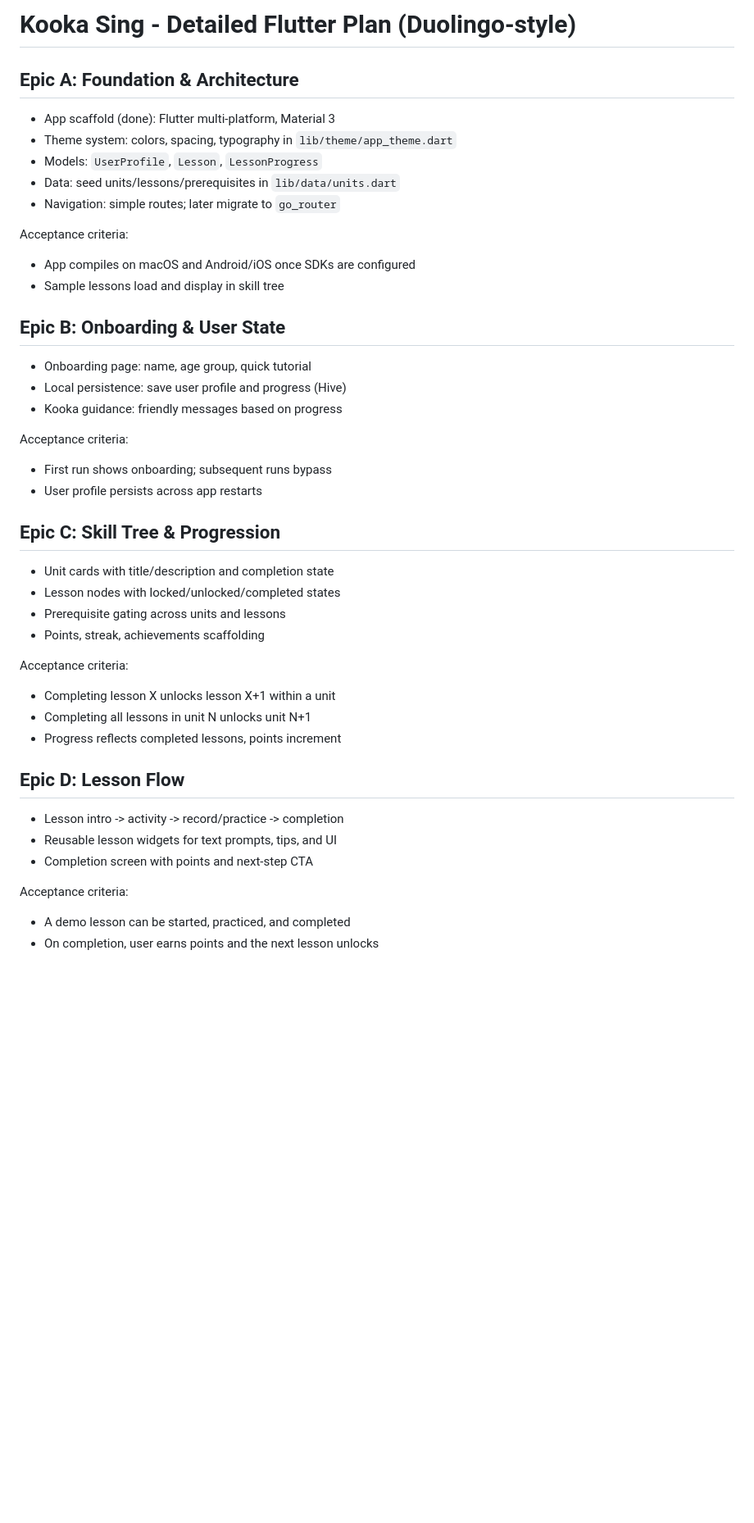
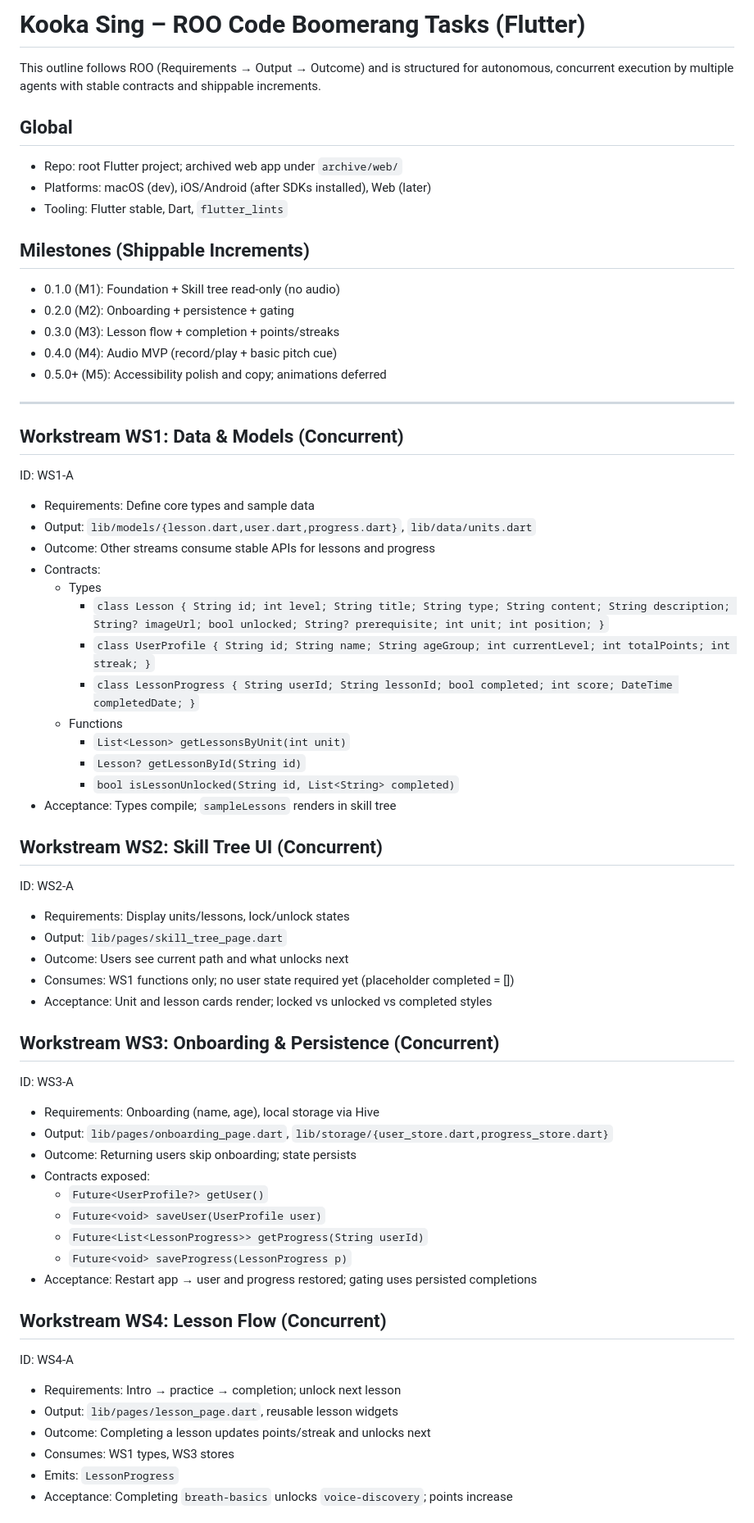
Before and after one commit to CodyTVWeber/singing-learning-track, a Markdown page: TASK_OUTLINE.md, the part around one of its changes. Shown at 82% size. Rendered like a GitHub page; blank space fills up the shorter version.

Commit message:
docs(roo): convert outline to ROO Code Boomerang format with IDs, contracts, and milestones

```diff
--- a/TASK_OUTLINE.md
+++ b/TASK_OUTLINE.md
@@ -1,42 +1,63 @@
-# Kooka Sing - Detailed Flutter Plan (Duolingo-style)
+# Kooka Sing – ROO Code Boomerang Tasks (Flutter)
 
-## Epic A: Foundation & Architecture
-- App scaffold (done): Flutter multi-platform, Material 3
-- Theme system: colors, spacing, typography in `lib/theme/app_theme.dart`
-- Models: `UserProfile`, `Lesson`, `LessonProgress`
-- Data: seed units/lessons/prerequisites in `lib/data/units.dart`
-- Navigation: simple routes; later migrate to `go_router`
+This outline follows ROO (Requirements → Output → Outcome) and is structured for autonomous, concurrent execution by multiple agents with stable contracts and shippable increments.
 
-Acceptance criteria:
-- App compiles on macOS and Android/iOS once SDKs are configured
-- Sample lessons load and display in skill tree
+## Global
+- Repo: root Flutter project; archived web app under `archive/web/`
+- Platforms: macOS (dev), iOS/Android (after SDKs installed), Web (later)
+- Tooling: Flutter stable, Dart, `flutter_lints`
 
-## Epic B: Onboarding & User State
-- Onboarding page: name, age group, quick tutorial
-- Local persistence: save user profile and progress (Hive)
-- Kooka guidance: friendly messages based on progress
+## Milestones (Shippable Increments)
+- 0.1.0 (M1): Foundation + Skill tree read-only (no audio)
+- 0.2.0 (M2): Onboarding + persistence + gating
+- 0.3.0 (M3): Lesson flow + completion + points/streaks
+- 0.4.0 (M4): Audio MVP (record/play + basic pitch cue)
+- 0.5.0+ (M5): Accessibility polish and copy; animations deferred
 
-Acceptance criteria:
-- First run shows onboarding; subsequent runs bypass
-- User profile persists across app restarts
+---
 
-## Epic C: Skill Tree & Progression
-- Unit cards with title/description and completion state
-- Lesson nodes with locked/unlocked/completed states
-- Prerequisite gating across units and lessons
-- Points, streak, achievements scaffolding
+## Workstream WS1: Data & Models (Concurrent)
+ID: WS1-A
+- Requirements: Define core types and sample data
+- Output: `lib/models/{lesson.dart,user.dart,progress.dart}`, `lib/data/units.dart`
+- Outcome: Other streams consume stable APIs for lessons and progress
+- Contracts:
+  - Types
+    - `class Lesson { String id; int level; String title; String type; String content; String description; String? imageUrl; bool unlocked; String? prerequisite; int unit; int position; }`
+    - `class UserProfile { String id; String name; String ageGroup; int currentLevel; int totalPoints; int streak; }`
+    - `class LessonProgress { String userId; String lessonId; bool completed; int score; DateTime completedDate; }`
+  - Functions
+    - `List<Lesson> getLessonsByUnit(int unit)`
+    - `Lesson? getLessonById(String id)`
+    - `bool isLessonUnlocked(String id, List<String> completed)`
+- Acceptance: Types compile; `sampleLessons` renders in skill tree
 
-Acceptance criteria:
-- Completing lesson X unlocks lesson X+1 within a unit
-- Completing all lessons in unit N unlocks unit N+1
-- Progress reflects completed lessons, points increment
+## Workstream WS2: Skill Tree UI (Concurrent)
+ID: WS2-A
+- Requirements: Display units/lessons, lock/unlock states
+- Output: `lib/pages/skill_tree_page.dart`
+- Outcome: Users see current path and what unlocks next
+- Consumes: WS1 functions only; no user state required yet (placeholder completed = [])
+- Acceptance: Unit and lesson cards render; locked vs unlocked vs completed styles
 
-## Epic D: Lesson Flow
-- Lesson intro -> activity -> record/practice -> completion
-- Reusable lesson widgets for text prompts, tips, and UI
-- Completion screen with points and next-step CTA
+## Workstream WS3: Onboarding & Persistence (Concurrent)
+ID: WS3-A
+- Requirements: Onboarding (name, age), local storage via Hive
+- Output: `lib/pages/onboarding_page.dart`, `lib/storage/{user_store.dart,progress_store.dart}`
+- Outcome: Returning users skip onboarding; state persists
+- Contracts exposed:
+  - `Future<UserProfile?> getUser()`
+  - `Future<void> saveUser(UserProfile user)`
+  - `Future<List<LessonProgress>> getProgress(String userId)`
+  - `Future<void> saveProgress(LessonProgress p)`
+- Acceptance: Restart app → user and progress restored; gating uses persisted completions
 
-Acceptance criteria:
-- A demo lesson can be started, practiced, and completed
-- On completion, user earns points and the next lesson unlocks
+## Workstream WS4: Lesson Flow (Concurrent)
+ID: WS4-A
+- Requirements: Intro → practice → completion; unlock next lesson
+- Output: `lib/pages/lesson_page.dart`, reusable lesson widgets
+- Outcome: Completing a lesson updates points/streak and unlocks next
+- Consumes: WS1 types, WS3 stores
+- Emits: `LessonProgress`
+- Acceptance: Completing `breath-basics` unlocks `voice-discovery`; points increase
 
```
Also changed, not shown: other parts of TASK_OUTLINE.md (+58 -58 lines).
